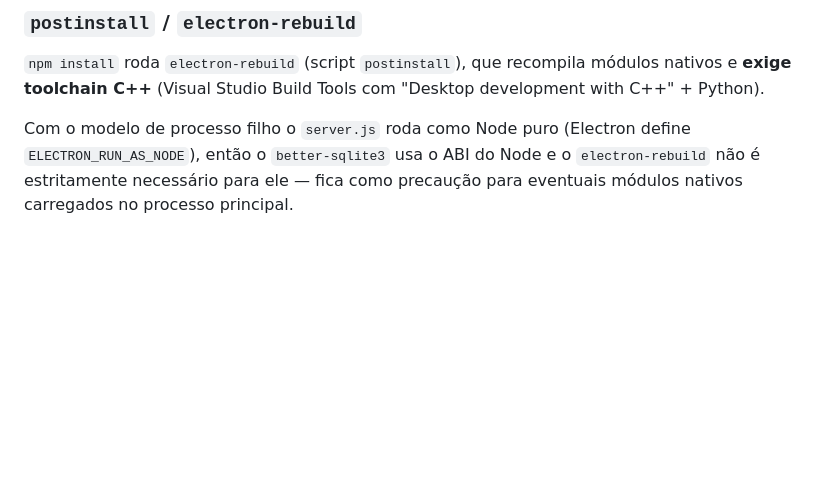
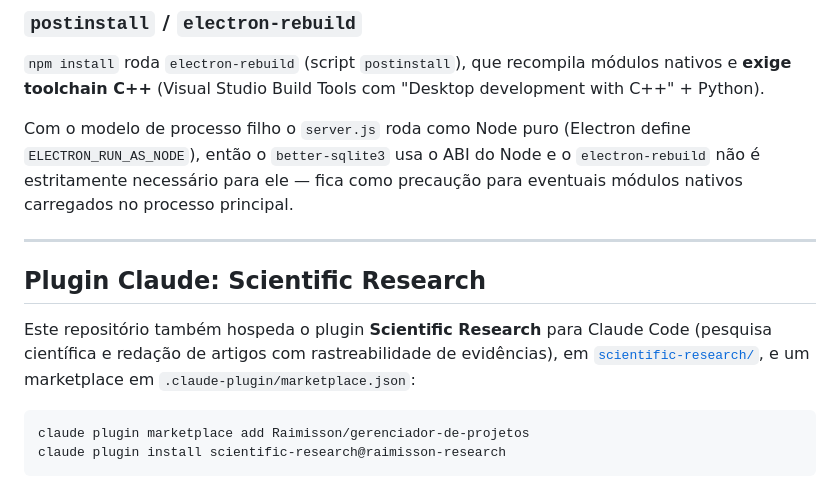
Before and after one commit to Raimisson/gerenciador-de-projetos, a Markdown page: README.md, the part around the change. Drawn GitHub-style; blank space fills up the shorter version.

````diff
--- a/README.md
+++ b/README.md
@@ -249,3 +249,18 @@ Com o modelo de processo filho o `server.js` roda como Node puro (Electron
 define `ELECTRON_RUN_AS_NODE`), então o `better-sqlite3` usa o ABI do Node e o
 `electron-rebuild` não é estritamente necessário para ele — fica como
 precaução para eventuais módulos nativos carregados no processo principal.
+
+
+---
+
+## Plugin Claude: Scientific Research
+
+Este repositório também hospeda o plugin **Scientific Research** para Claude Code
+(pesquisa científica e redação de artigos com rastreabilidade de evidências), em
+[`scientific-research/`](scientific-research/README.md), e um marketplace em
+`.claude-plugin/marketplace.json`:
+
+```bash
+claude plugin marketplace add Raimisson/gerenciador-de-projetos
+claude plugin install scientific-research@raimisson-research
+```
````
Also changed, not shown: scientific-research/README.md (+2 -1 lines), scientific-research/docs/validation-report.md (added, +32 -0 lines).
